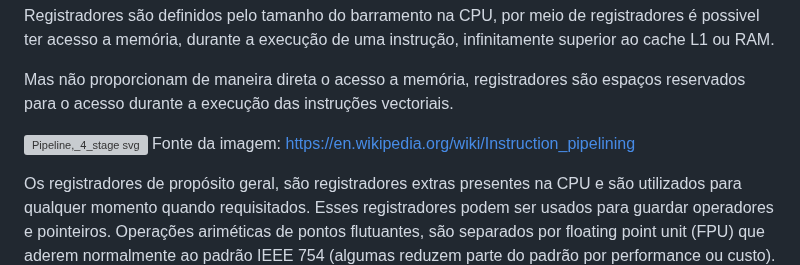
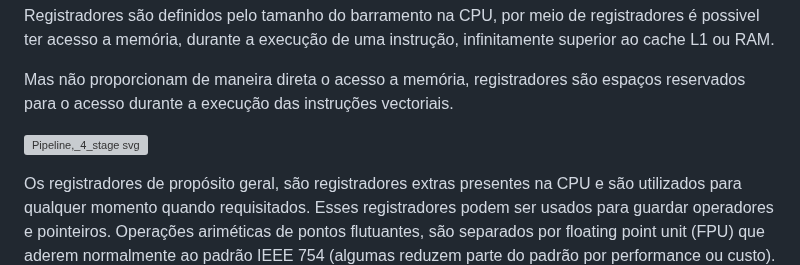
Before and after one commit to butecodosdevs/GPU-paralelismo, a Markdown page: 6/6-.md, the part around the change. GitHub-like rendering; grey boxes are pictures that could not be loaded.

```diff
--- a/6/6-.md
+++ b/6/6-.md
@@ -10,9 +10,7 @@ durante a execução de uma instrução, infinitamente superior ao cache L1 ou R
 Mas não proporcionam de maneira direta o acesso a memória, registradores são espaços reservados para o acesso durante a execução
 das instruções vectoriais.
 
-
 ![Pipeline,_4_stage svg](https://github.com/chorumedev/GPU-paralelismo/assets/37088203/364ea508-fdf0-4229-ad4e-550b19b34b28)
-Fonte da imagem: https://en.wikipedia.org/wiki/Instruction_pipelining
 
 Os registradores de propósito geral, são registradores extras presentes na CPU e são utilizados para qualquer momento quando
 requisitados. Esses registradores podem ser usados para guardar operadores e pointeiros.
```
